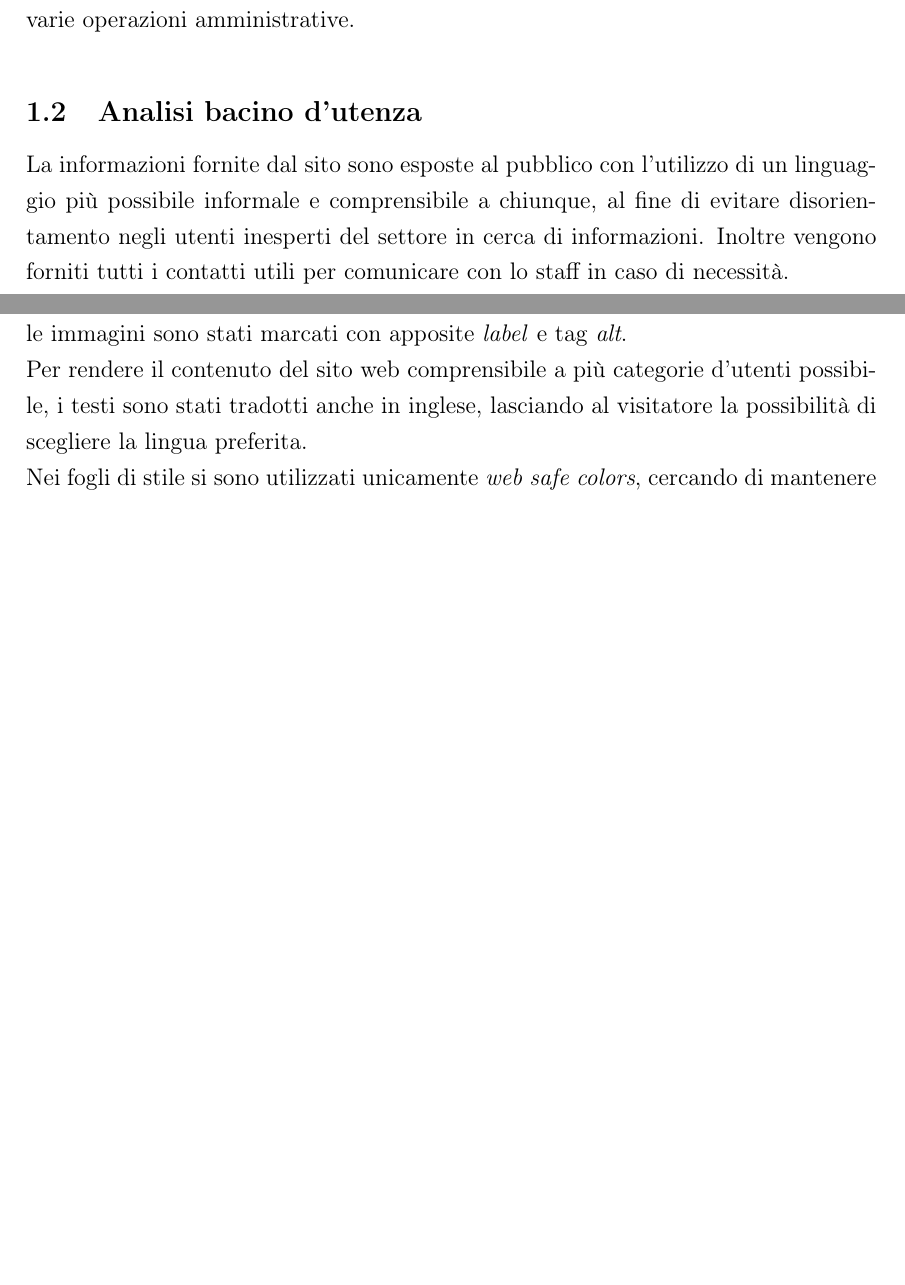
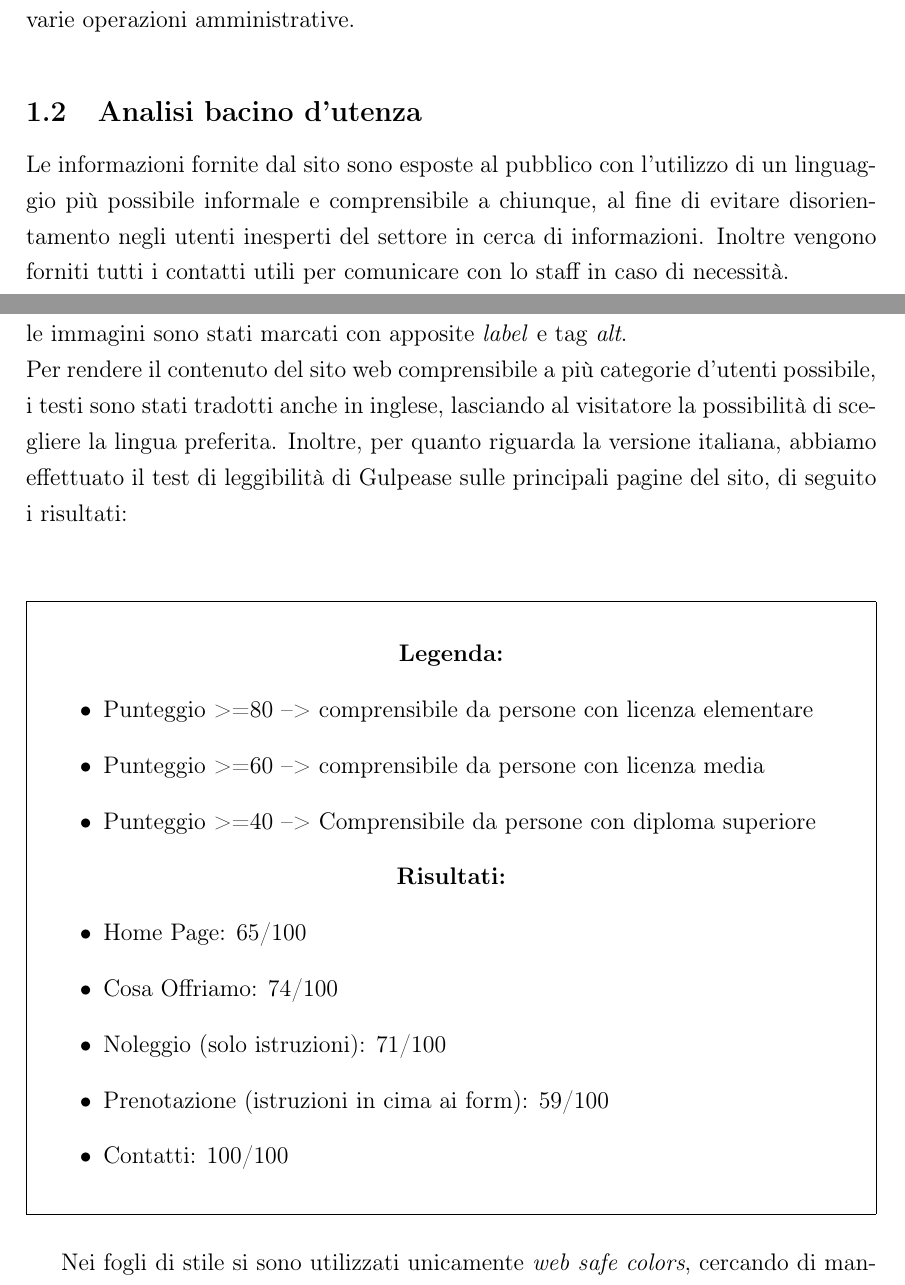
Before and after one commit to Penaz91/TecWeb, a LaTeX document (Relazione Tecweb/Relazione.tex, which reads Relazione Tecweb/config/config.tex, Relazione Tecweb/sections/Accessibilita.tex, Relazione Tecweb/sections/intro.tex): two parts of pages 3 and 7 of 8 before the commit and two parts of pages 3 and 7 of 9 after it, joined at a grey line, cut so that both start at the same text, the shorter picture padded with empty space. Compiled offline with pdfLaTeX.

Commit message:
Modifiche relazione #6

```diff
--- a/Relazione Tecweb/config/config.tex
+++ b/Relazione Tecweb/config/config.tex
@@ -13,6 +13,8 @@
 \usepackage{fancyhdr}  % per gli header e footer
 \usepackage{graphicx}  %per le immagini
 
+\usepackage{framed}
+
 \usepackage[a4paper, margin=3cm]{geometry}
 \usepackage[bottom]{footmisc}
 
--- a/Relazione Tecweb/sections/Accessibilita.tex
+++ b/Relazione Tecweb/sections/Accessibilita.tex
@@ -2,6 +2,26 @@
 \label{sec:access}
 L'accessibilità del sito è stato uno dei punti focali ed un filo conduttore per tutta la durata dello sviluppo. A partire dalla struttura in Html si è cercato di rendere più efficiente la navigazione del sito tramite \emph{tab}. Si è inserita una classe \emph{"navhelper"}, affiancata dall'attributo \emph{"tabindex"}, per dare un ordine alle tabulazioni e permettere di saltare agevolmente intere sezioni della pagina tramite ancore\footnote{Risulta utile soprattutto per browser testuali e screen reader.}.
 Tutti i \emph{buttons} e le immagini sono stati marcati con apposite \emph{label} e tag \emph{alt}.\\
-Per rendere il contenuto del sito web comprensibile a più categorie d'utenti possibile, i testi sono stati tradotti anche in inglese, lasciando al visitatore la possibilità di scegliere la lingua preferita.\\
+Per rendere il contenuto del sito web comprensibile a più categorie d'utenti possibile, i testi sono stati tradotti anche in inglese, lasciando al visitatore la possibilità di scegliere la lingua preferita. Inoltre, per quanto riguarda la versione italiana, abbiamo effettuato il test di leggibilità di Gulpease sulle principali pagine del sito, di seguito i risultati: \\
+
+\begin{framed}
+\begin{center}
+\textbf{Legenda:}
+\begin{itemize}
+\item Punteggio >=80 --> comprensibile da persone con licenza elementare
+\item Punteggio >=60 --> comprensibile da persone con licenza media
+\item Punteggio >=40 --> Comprensibile da persone con diploma superiore
+\end{itemize}
+\textbf{Risultati:}
+\begin{itemize}
+\item Home Page: 65/100
+\item Cosa Offriamo: 74/100
+\item Noleggio (solo istruzioni): 71/100
+\item Prenotazione (istruzioni in cima ai form): 59/100
+\item Contatti: 100/100
+\end{itemize}
+\end{center}
+\end{framed}
+
 Nei fogli di stile si sono utilizzati unicamente \emph{web safe colors}, cercando di mantenere un elevato contrasto tra il colore delle scritte ed il colore di sfondo, per non intaccare la leggibilità delle prime. Il layout è stato reso più fluido possibile, permettendo eventuali ingrandimenti del carattere senza inficiare la struttura di base della pagina.\\
 Per verificare la corretta visualizzazione su vari dispositivi (mobili e non) e sui browser web più utilizzati sono stati eseguiti vari test di compatibilità, di cui lasciamo alcuni screenshots a seguire: (ATTENZIONE INSERIRE IMMAGINI!)
--- a/Relazione Tecweb/sections/intro.tex
+++ b/Relazione Tecweb/sections/intro.tex
@@ -9,5 +9,5 @@ Per i visitatori del sito è prevista la possibilità di iscriversi come utenti
 \vspace{8px}
 
 \subsection{Analisi bacino d'utenza}
-La informazioni fornite dal sito sono esposte al pubblico con l'utilizzo di un linguaggio più possibile informale e comprensibile a chiunque, al fine di evitare disorientamento negli utenti inesperti del settore in cerca di informazioni. Inoltre vengono forniti tutti i contatti utili per comunicare con lo staff in caso di necessità.\\
+Le informazioni fornite dal sito sono esposte al pubblico con l'utilizzo di un linguaggio più possibile informale e comprensibile a chiunque, al fine di evitare disorientamento negli utenti inesperti del settore in cerca di informazioni. Inoltre vengono forniti tutti i contatti utili per comunicare con lo staff in caso di necessità.\\
 Il sito si rivolge in particolar modo ad utenti appassionati di musica, fonici, musicisti, band e produttori musicali. Lo studio di registrazione è situato nella città di Padova, per cui si prevede una maggior affluenza (e, soprattutto, maggior numero di registrazioni) da parte di utenti della provincia.
```
Also changed, not shown: Relazione Tecweb/Relazione.pdf.
